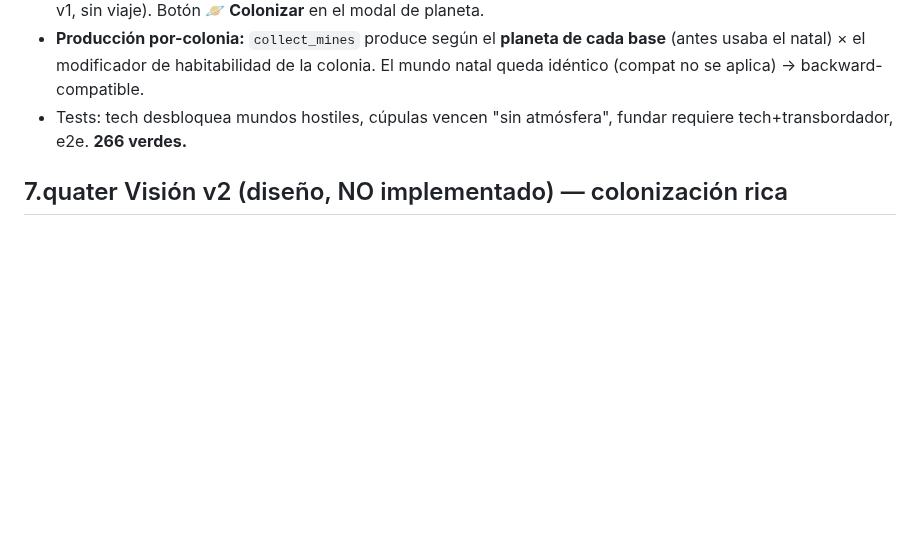
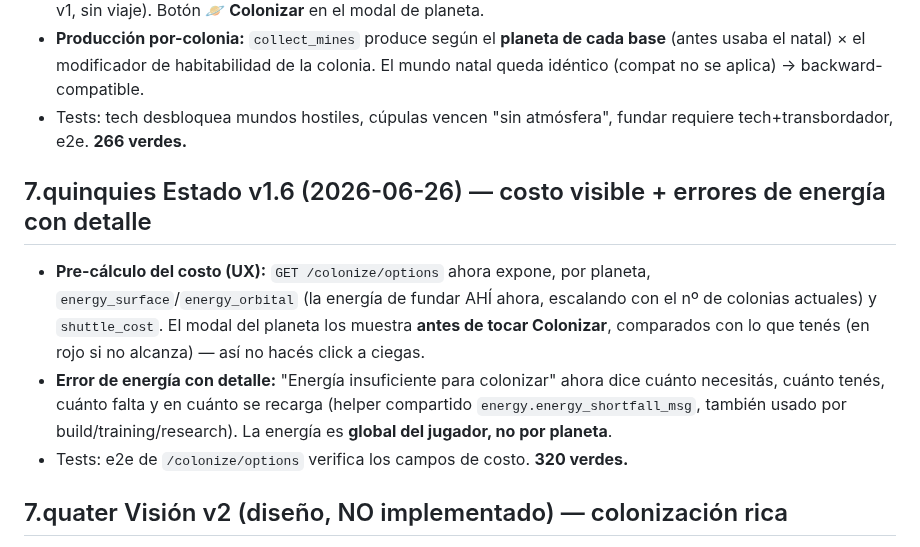
Before and after one commit to villadalmine/online-game, a Markdown page: docs/sdd-colonization.md, the part around one of its changes. Rendered like a GitHub page; blank space fills up the shorter version.

Commit message:
docs: sync SDD colonización (v1.6) + CHANGELOG
Registra el pre-cálculo de costo en /colonize/options y los errores de
energía con detalle compartidos con build/training/research.

Co-Authored-By: Claude Opus 4.8 <noreply@anthropic.com>

```diff
--- a/docs/sdd-colonization.md
+++ b/docs/sdd-colonization.md
@@ -125,6 +125,17 @@ can_colonize = atmo_ok-o-no-letal  AND  habitability >= min_habitability   # umb
 - Tests: tech desbloquea mundos hostiles, cúpulas vencen "sin atmósfera", fundar requiere
   tech+transbordador, e2e. **266 verdes.**
 
+## 7.quinquies Estado v1.6 (2026-06-26) — costo visible + errores de energía con detalle
+- **Pre-cálculo del costo (UX):** `GET /colonize/options` ahora expone, por planeta,
+  `energy_surface`/`energy_orbital` (la energía de fundar AHÍ ahora, escalando con el nº de colonias
+  actuales) y `shuttle_cost`. El modal del planeta los muestra **antes de tocar Colonizar**,
+  comparados con lo que tenés (en rojo si no alcanza) — así no hacés click a ciegas.
+- **Error de energía con detalle:** "Energía insuficiente para colonizar" ahora dice cuánto
+  necesitás, cuánto tenés, cuánto falta y en cuánto se recarga (helper compartido
+  `energy.energy_shortfall_msg`, también usado por build/training/research). La energía es **global
+  del jugador, no por planeta**.
+- Tests: e2e de `/colonize/options` verifica los campos de costo. **320 verdes.**
+
 ## 7.quater Visión v2 (diseño, NO implementado) — colonización rica
 Idea (del usuario): la colonización se entrelaza con **edificios, investigación y exploración**, con
 tecnología sci-fi que vence lo "imposible":
```
Also changed, not shown: other parts of docs/sdd-colonization.md (+1 -1 lines), CHANGELOG.md (+5 -0 lines).
